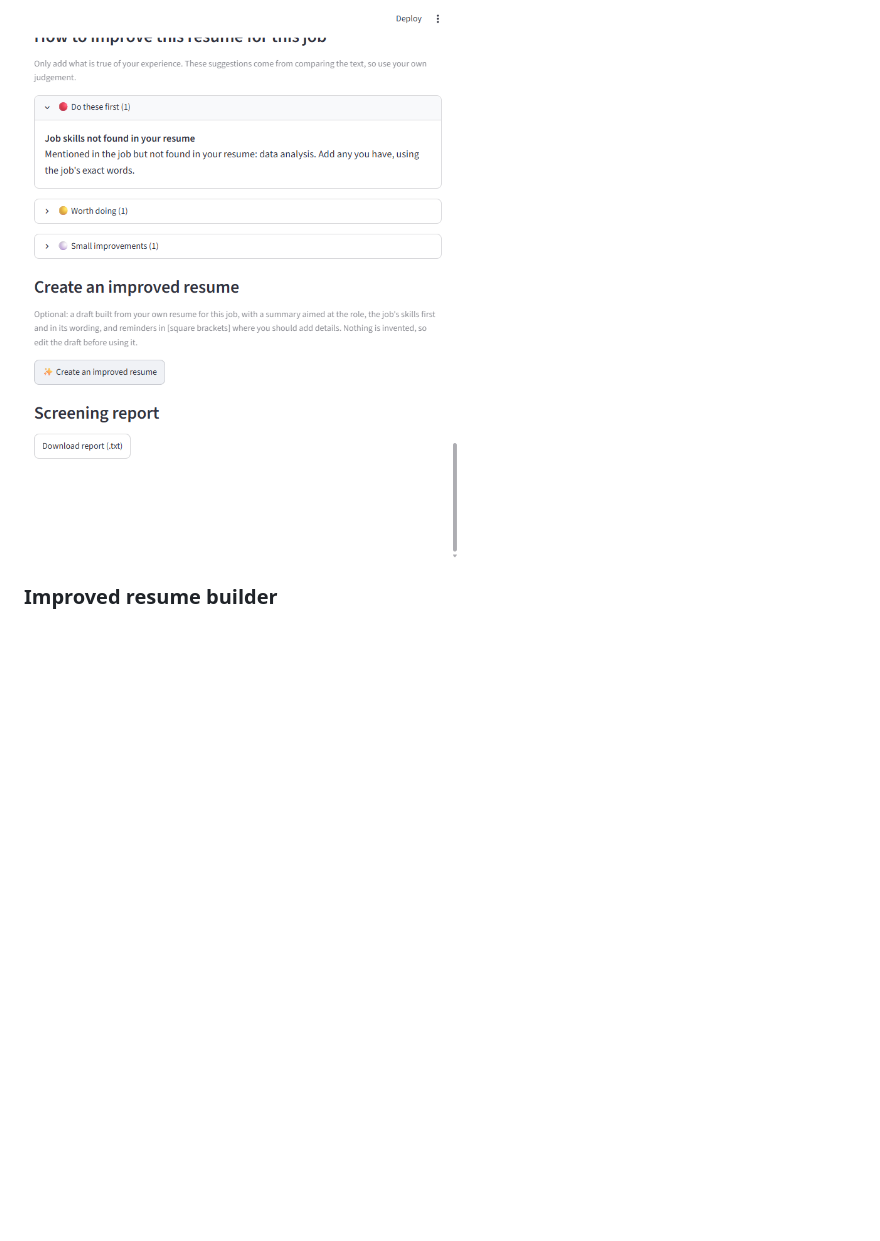
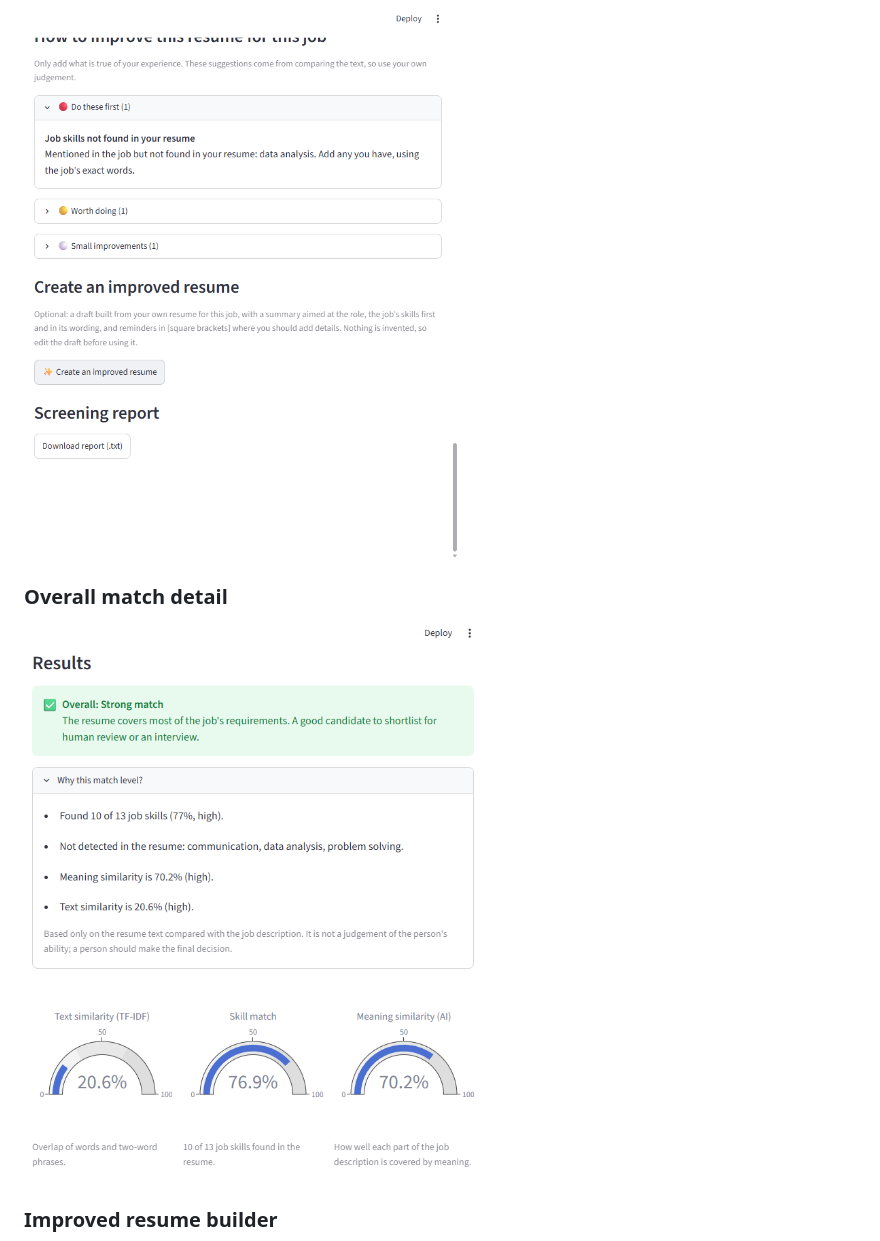
Before and after one commit to samikshashetty29/ai-resume-screening, a Markdown page: README.md, the part around the change. Drawn GitHub-style; pictures changed too: screenshots/05-overall-match-detail.png (added); blank space fills up the shorter version.

Commit message:
Add overall match detail screenshot
Co-authored-by: Copilot <223556219+Copilot@users.noreply.github.com>

```diff
--- a/README.md
+++ b/README.md
@@ -83,6 +83,10 @@ The app doesn't save them, but it has no login, so anyone with the link can use
 
 ![Overall match, score gauges and skills chart](screenshots/04-overall-match-and-skills.png)
 
+### Overall match detail
+
+![Overall match detail](screenshots/05-overall-match-detail.png)
+
 ### Improved resume builder
 
 ![Improved resume builder](screenshots/03-improved-resume-builder.png)
```
